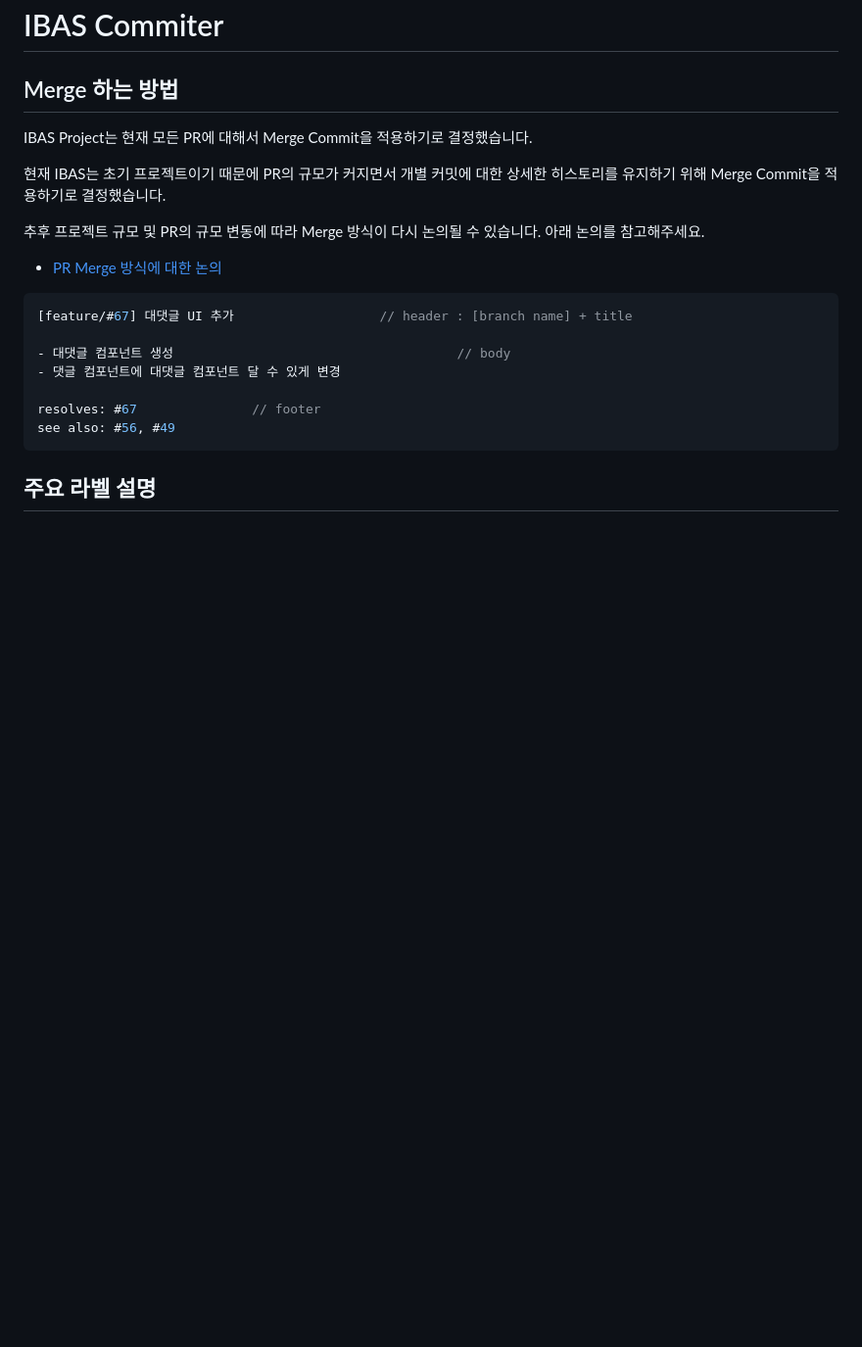
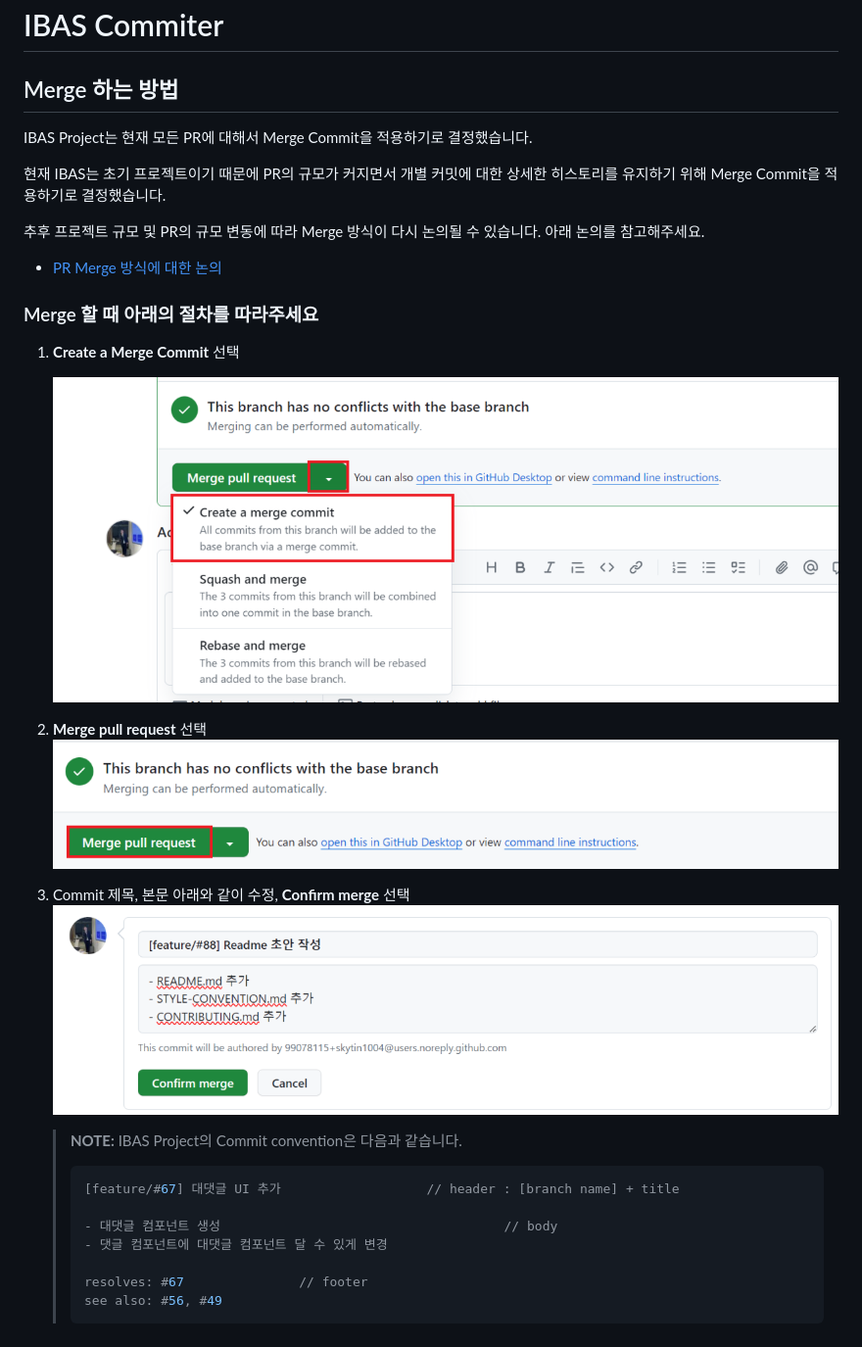
Before and after one commit to InhaBas/inhabas.com-front, a Markdown page: COMMITER-INSTRUCTION.md, the part around the change. Shown at 98% size. Drawn GitHub-style; pictures changed too: docs/images/commiter-instruction01-select-merge-commit.png (added), docs/images/commitor-instruction02-select-merge-pull-request.png (added), docs/images/commitor-instruction03-modify-title-body.png (added); blank space fills up the shorter version.

Commit message:
[feature/#88]IBAS Readme COMMITER-INSTRUCTION파일 사진 추가,Merge 절차 작성

````diff
--- a/COMMITER-INSTRUCTION.md
+++ b/COMMITER-INSTRUCTION.md
@@ -10,15 +10,26 @@ IBAS Project는 현재 모든 PR에 대해서 Merge Commit을 적용하기로
 
 - [PR Merge 방식에 대한 논의](https://github.com/InhaBas/Inhabas.com-api/issues/188)
 
+### Merge 할 때 아래의 절차를 따라주세요
 
-```jsx
-[feature/#67] 대댓글 UI 추가                   // header : [branch name] + title
+1. **Create a Merge Commit** 선택
 
-- 대댓글 컴포넌트 생성                                     // body
-- 댓글 컴포넌트에 대댓글 컴포넌트 달 수 있게 변경
+    ![select merge commit](docs/images/commiter-instruction01-select-merge-commit.png)
 
-resolves: #67               // footer
-see also: #56, #49
-```
+2. **Merge pull request** 선택
+    ![select merge pull request](docs/images/commitor-instruction02-select-merge-pull-request.png)
 
-## 주요 라벨 설명
+3. Commit 제목, 본문 아래와 같이 수정, **Confirm merge** 선택
+    ![select merge pull request](docs/images/commitor-instruction03-modify-title-body.png)
+
+    > **NOTE:** IBAS Project의 Commit convention은 다음과 같습니다.
+    >
+    >```jsx
+    >[feature/#67] 대댓글 UI 추가                   // header : [branch name] + title
+    >
+    >- 대댓글 컴포넌트 생성                                     // body
+    >- 댓글 컴포넌트에 대댓글 컴포넌트 달 수 있게 변경
+    >
+    >resolves: #67               // footer
+    >see also: #56, #49
+    >```
````
Also changed, not shown: CONTRIBUTING.md (+2 -8 lines), docs/images/logo_purple.png.
